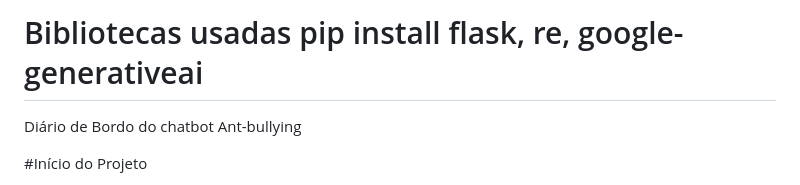
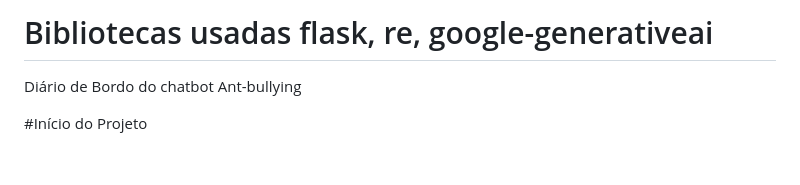
Before and after one commit to Trindaddy/ChatBot, a Markdown page: readme.md, the part around the change. Drawn GitHub-style; blank space fills up the shorter version.

```diff
--- a/readme.md
+++ b/readme.md
@@ -1,4 +1,4 @@
-# Bibliotecas usadas pip install flask, re, google-generativeai
+# Bibliotecas usadas flask, re, google-generativeai
 Diário de Bordo do chatbot Ant-bullying
 
 #Início do Projeto
```
